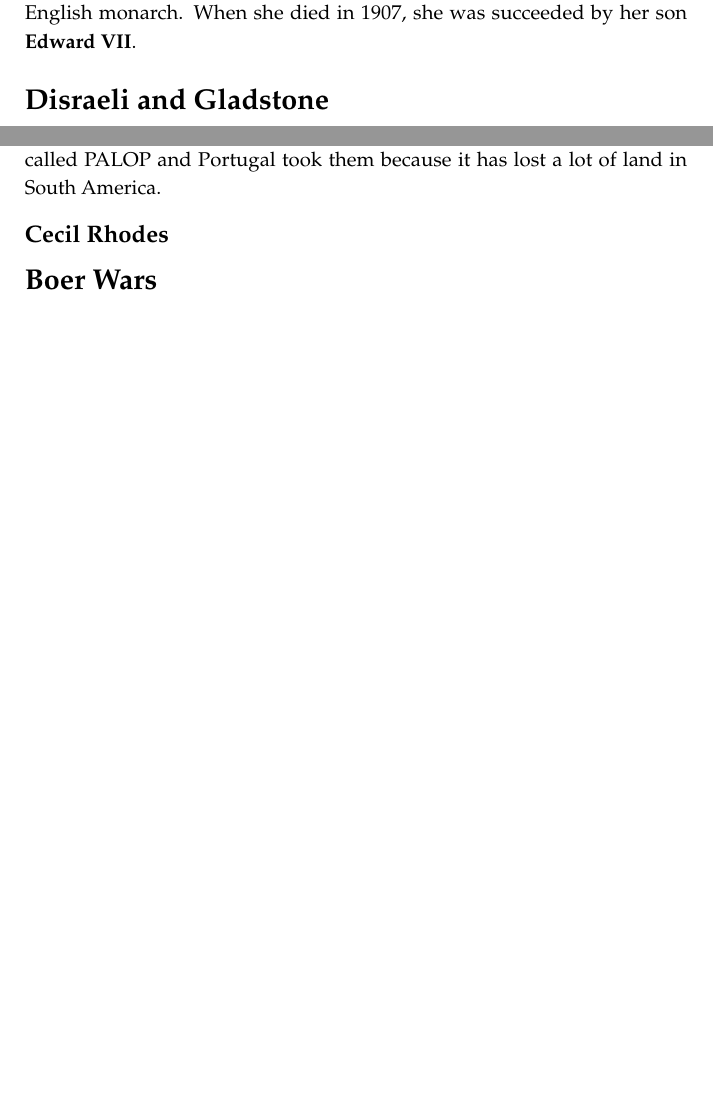
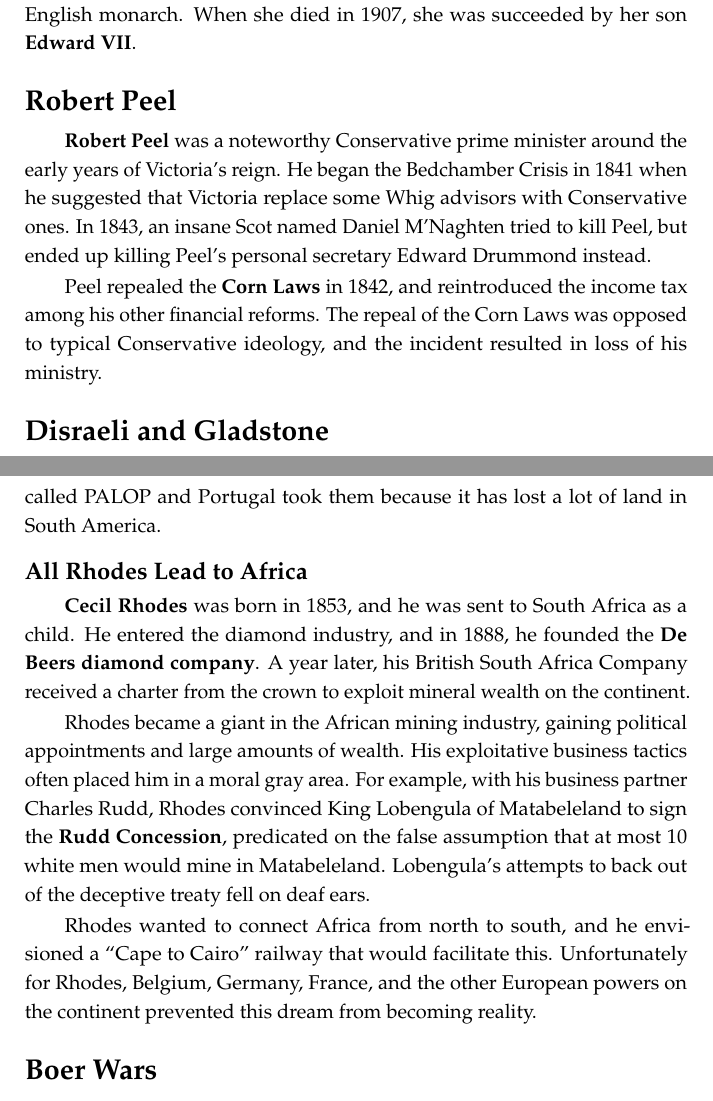
Before and after one commit to avp/history, a LaTeX thesis (history.tex, which reads tex/nationalism-europe.tex): two parts of pages 142 and 143 of 271 before the commit and two parts of pages 142 and 144 of 272 after it, joined at a grey line, cut so that both start at the same text, the shorter picture padded with empty space. Compiled offline with pdfLaTeX.

Commit message:
Details.

```diff
--- a/tex/nationalism-europe.tex
+++ b/tex/nationalism-europe.tex
@@ -415,6 +418,18 @@ giving her the nickname of ``grandmother of Europe.''
 
 Victoria reigned for 63 years, making her the second longest reigning English monarch.
 When she died in 1907, she was succeeded by her son \textbf{Edward~VII}.
+
+\subsection*{Robert Peel}
+
+\textbf{Robert Peel} was a noteworthy Conservative prime minister around the early years of Victoria's reign.
+He began the Bedchamber Crisis in 1841 when he suggested that Victoria replace some Whig advisors with Conservative ones.
+In 1843, an insane Scot named Daniel M'Naghten tried to kill Peel,
+but ended up killing Peel's personal secretary Edward Drummond instead.
+
+Peel repealed the \textbf{Corn Laws} in 1842,
+and reintroduced the income tax among his other financial reforms.
+The repeal of the Corn Laws was opposed to typical Conservative ideology,
+and the incident resulted in loss of his ministry.
 
 \subsection*{Disraeli and Gladstone}
 
@@ -474,8 +487,24 @@ Cape Verde,
 and Sao Tome and Principe.
 The states were called PALOP and Portugal took them because it has lost a lot of land in South America.
 
-\subsubsection*{Cecil Rhodes}
-% TODO Cecil Rhodes
+\subsubsection*{All Rhodes Lead to Africa}
+
+\textbf{Cecil Rhodes} was born in 1853, and he was sent to South Africa as a child.
+He entered the diamond industry, and in 1888, he founded the \textbf{De Beers diamond company}.
+A year later,
+his British South Africa Company received a charter from the crown to exploit mineral wealth on the continent.
+
+Rhodes became a giant in the African mining industry, gaining political appointments and large amounts of wealth.
+His exploitative business tactics often placed him in a moral gray area.
+For example, with his business partner Charles Rudd,
+Rhodes convinced King Lobengula of Matabeleland to sign the \textbf{Rudd Concession},
+predicated on the false assumption that at most 10 white men would mine in Matabeleland.
+Lobengula's attempts to back out of the deceptive treaty fell on deaf ears.
+
+Rhodes wanted to connect Africa from north to south,
+and he envisioned a ``Cape to Cairo'' railway that would facilitate this.
+Unfortunately for Rhodes, Belgium, Germany, France,
+and the other European powers on the continent prevented this dream from becoming reality.
 
 \subsection*{Boer Wars}
 
```
Also changed, not shown: tex/greece-rome.tex (+1 -1 lines), Makefile, tex/nationalism-europe.tex (12 more changed lines).
